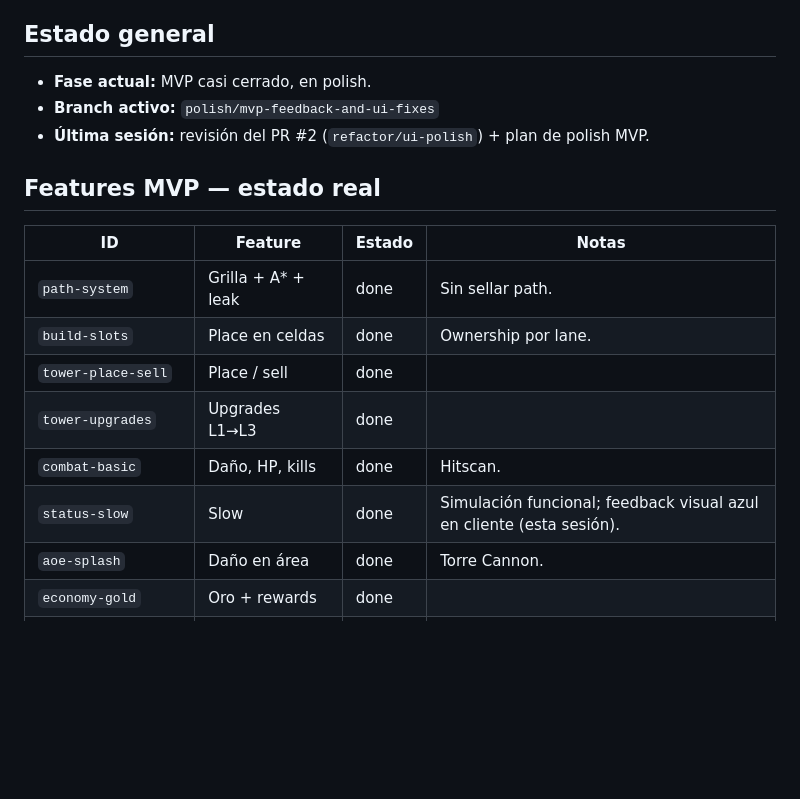
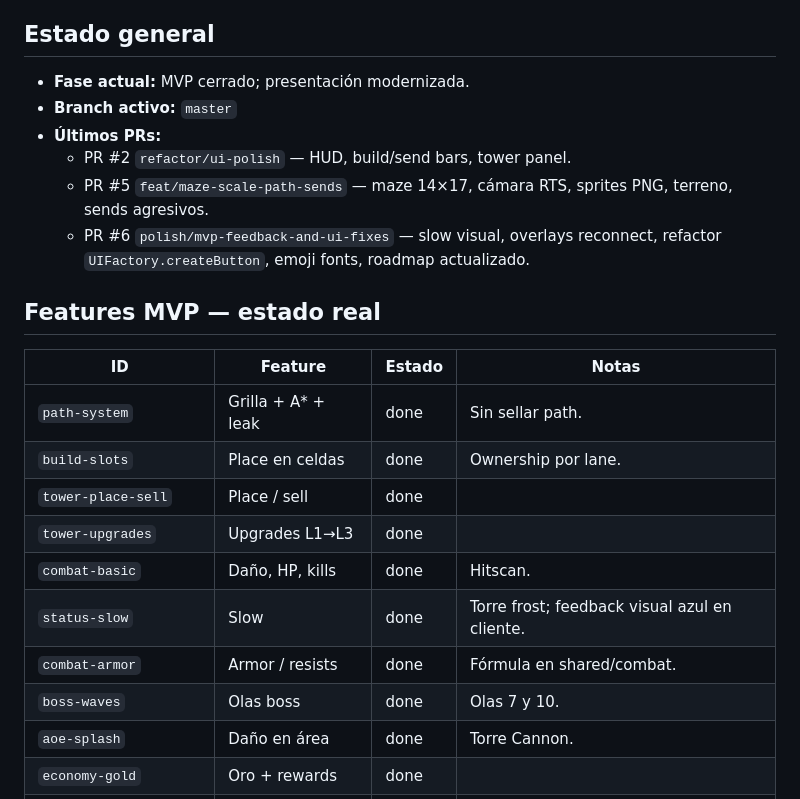
Before and after one commit to 32bitsarg/linet, a Markdown page: docs/AI_CONTEXT.md, the part around one of its changes. GitHub-like rendering; blank space fills up the shorter version.

```diff
--- a/docs/AI_CONTEXT.md
+++ b/docs/AI_CONTEXT.md
@@ -4,9 +4,12 @@ Documento de contexto vivo para agentes de código. Acá va el estado actual del
 
 ## Estado general
 
-- **Fase actual:** MVP casi cerrado, en polish.
-- **Branch activo:** `polish/mvp-feedback-and-ui-fixes`
-- **Última sesión:** revisión del PR #2 (`refactor/ui-polish`) + plan de polish MVP.
+- **Fase actual:** MVP cerrado; presentación modernizada.
+- **Branch activo:** `master`
+- **Últimos PRs:**
+  - PR #2 `refactor/ui-polish` — HUD, build/send bars, tower panel.
+  - PR #5 `feat/maze-scale-path-sends` — maze 14×17, cámara RTS, sprites PNG, terreno, sends agresivos.
+  - PR #6 `polish/mvp-feedback-and-ui-fixes` — slow visual, overlays reconnect, refactor `UIFactory.createButton`, emoji fonts, roadmap actualizado.
 
 ## Features MVP — estado real
 
@@ -17,7 +20,9 @@ Documento de contexto vivo para agentes de código. Acá va el estado actual del
 | `tower-place-sell` | Place / sell | done | |
 | `tower-upgrades` | Upgrades L1→L3 | done | |
 | `combat-basic` | Daño, HP, kills | done | Hitscan. |
-| `status-slow` | Slow | done | Simulación funcional; feedback visual azul en cliente (esta sesión). |
+| `status-slow` | Slow | done | Torre frost; feedback visual azul en cliente. |
+| `combat-armor` | Armor / resists | done | Fórmula en shared/combat. |
+| `boss-waves` | Olas boss | done | Olas 7 y 10. |
 | `aoe-splash` | Daño en área | done | Torre Cannon. |
 | `economy-gold` | Oro + rewards | done | |
 | `lives-system` | Vidas por leak | done | |
```
Also changed, not shown: other parts of docs/AI_CONTEXT.md (+14 -10 lines).
